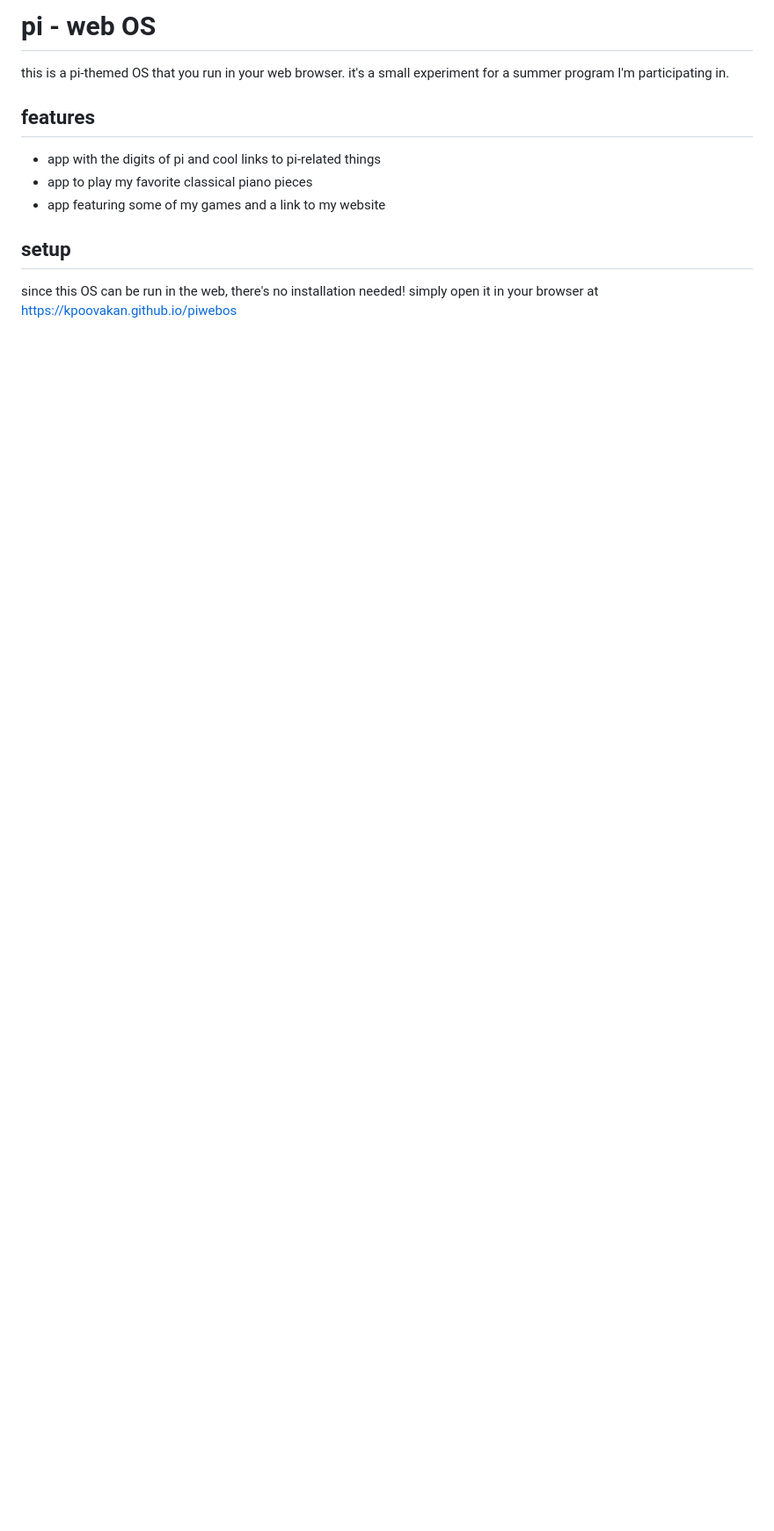
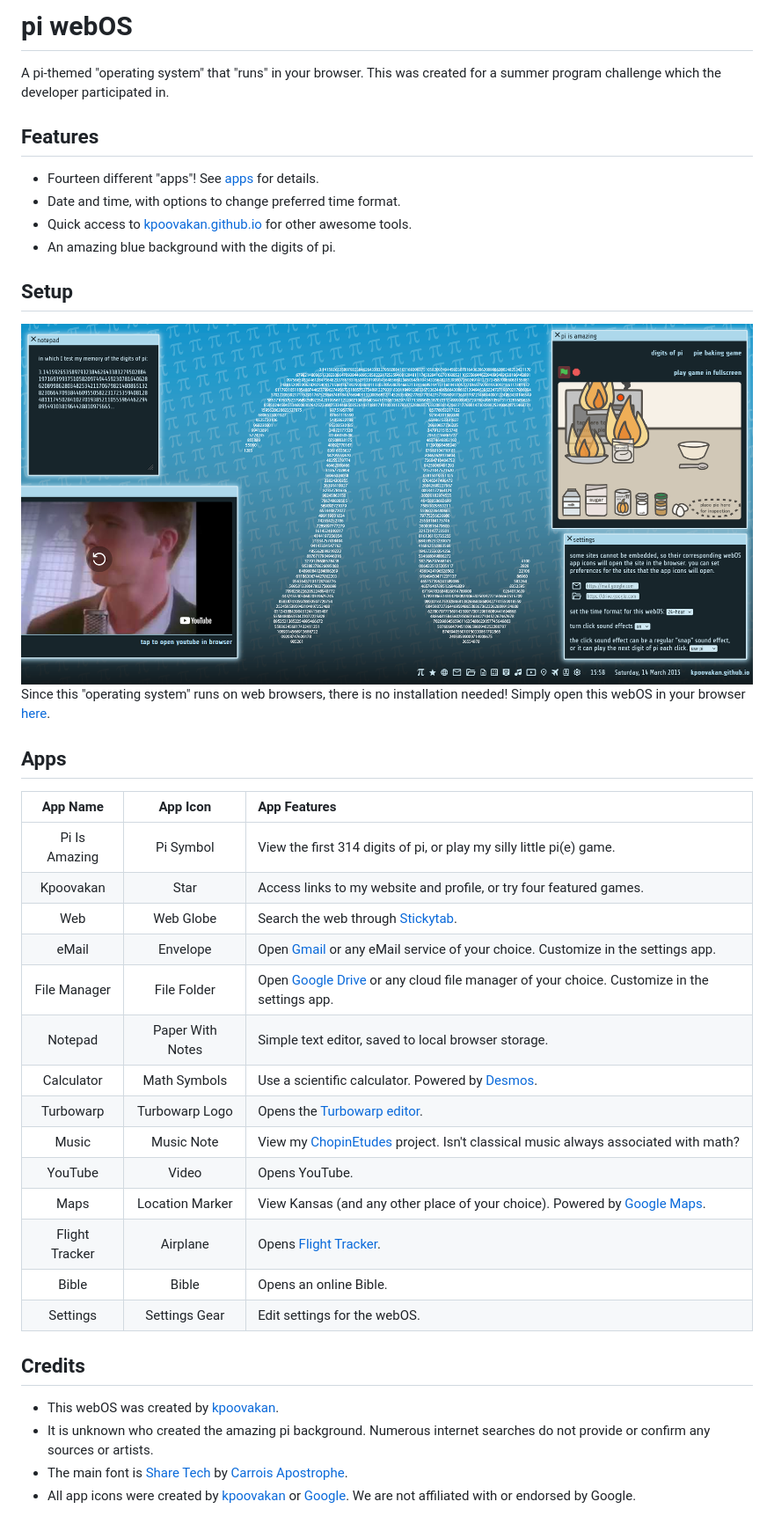
Before and after one commit to kpoovakan/piwebos, a Markdown page: README.md, the part around the change. Shown: that part at 88% size. GitHub-like rendering; pictures changed too: info/preview.png (added); blank space fills up the shorter version.

```diff
--- a/README.md
+++ b/README.md
@@ -1,10 +1,36 @@
-# pi - web OS
-this is a pi-themed OS that you run in your web browser. it's a small experiment for a summer program I'm participating in.
+# pi webOS
+A pi-themed "operating system" that "runs" in your browser. This was created for a summer program challenge which the developer participated in.
 
-## features
-* app with the digits of pi and cool links to pi-related things
-* app to play my favorite classical piano pieces
-* app featuring some of my games and a link to my website
+## Features
+* Fourteen different "apps"! See [apps](#apps) for details.
+* Date and time, with options to change preferred time format.
+* Quick access to [kpoovakan.github.io](https://kpoovakan.github.io) for other awesome tools.
+* An amazing blue background with the digits of pi.
 
-## setup
-since this OS can be run in the web, there's no installation needed! simply open it in your browser at https://kpoovakan.github.io/piwebos
+## Setup
+![](info/preview.png)
+Since this "operating system" runs on web browsers, there is no installation needed! Simply open this webOS in your browser [here](https://kpoovakan.github.io/piwebos).
+
+## Apps
+| App Name | App Icon | App Features |
+| :------: | :------: | :----------- |
+| Pi Is Amazing | Pi Symbol | View the first 314 digits of pi, or play my silly little pi(e) game. |
+| Kpoovakan | Star | Access links to my website and profile, or try four featured games. |
+| Web | Web Globe | Search the web through [Stickytab](https://kpoovakan.github.io/stickytab). |
+| eMail | Envelope | Open [Gmail](https://mail.google.com) or any eMail service of your choice. Customize in the settings app. |
+| File Manager | File Folder | Open [Google Drive](https://drive.google.com) or any cloud file manager of your choice. Customize in the settings app. |
+| Notepad | Paper With Notes | Simple text editor, saved to local browser storage. |
+| Calculator | Math Symbols | Use a scientific calculator. Powered by [Desmos](https://desmos.com). |
+| Turbowarp | Turbowarp Logo | Opens the [Turbowarp editor](https://turbowarp.org/editor). |
+| Music | Music Note | View my [ChopinEtudes](https://kpoovakan.github.io/chopinetudes) project. Isn't classical music always associated with math? |
+| YouTube | Video | Opens YouTube. |
+| Maps | Location Marker | View Kansas (and any other place of your choice). Powered by [Google Maps](https://maps.google.com). |
+| Flight Tracker | Airplane | Opens [Flight Tracker](https://map.opensky-network.org). |
+| Bible | Bible | Opens an online Bible. |
+| Settings | Settings Gear | Edit settings for the webOS. |
+
+## Credits
+* This webOS was created by [kpoovakan](https://kpoovakan.github.io).
+* It is unknown who created the amazing pi background. Numerous internet searches do not provide or confirm any sources or artists.
+* The main font is [Share Tech](https://github.com/google/fonts/tree/main/ofl/sharetech) by [Carrois Apostrophe](http://www.carrois.com/).
+* All app icons were created by [kpoovakan](https://kpoovakan.github.io) or [Google](https://github.com/google/material-design-icons?tab=readme-ov-file). We are not affiliated with or endorsed by Google.
```
